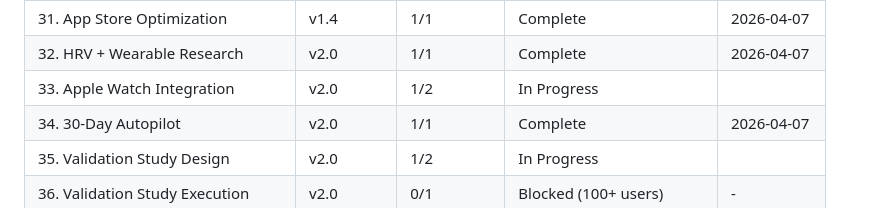
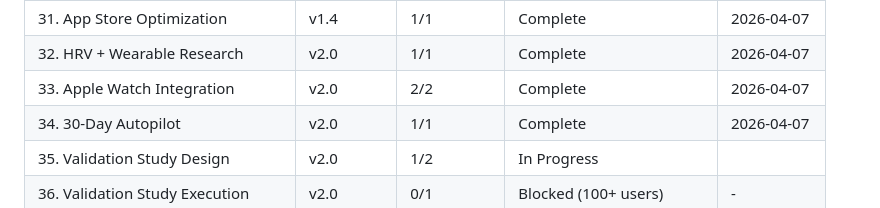
Before and after one commit to gursimransinghem/ShiftWell, a Markdown page: .planning/ROADMAP.md, the part around one of its changes. Rendered like a GitHub page.

```diff
--- a/.planning/ROADMAP.md
+++ b/.planning/ROADMAP.md
@@ -600,7 +600,7 @@ Plans:
 | 30. Enterprise Sales Kit | v1.4 | 1/1 | Complete    | 2026-04-07 |
 | 31. App Store Optimization | v1.4 | 1/1 | Complete    | 2026-04-07 |
 | 32. HRV + Wearable Research | v2.0 | 1/1 | Complete    | 2026-04-07 |
-| 33. Apple Watch Integration | v2.0 | 1/2 | In Progress|  |
+| 33. Apple Watch Integration | v2.0 | 2/2 | Complete   | 2026-04-07 |
 | 34. 30-Day Autopilot | v2.0 | 1/1 | Complete   | 2026-04-07 |
 | 35. Validation Study Design | v2.0 | 1/2 | In Progress|  |
 | 36. Validation Study Execution | v2.0 | 0/1 | Blocked (100+ users) | - |
```
Also changed, not shown: other parts of .planning/ROADMAP.md (+1 -1 lines), .planning/STATE.md (+8 -6 lines), 1 other file.
